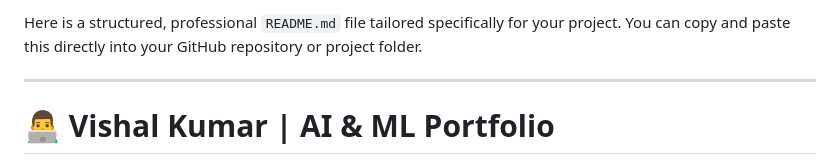
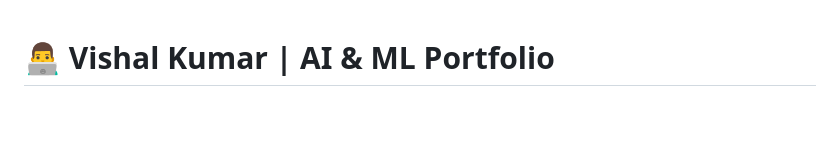
Before and after one commit to vishal-ship-it77/portfolio, a Markdown page: readme.md, the part around the change. Drawn GitHub-style; blank space fills up the shorter version.

Commit message:
readme added

```diff
--- a/readme.md
+++ b/readme.md
@@ -1,7 +1,3 @@
-Here is a structured, professional `README.md` file tailored specifically for your project. You can copy and paste this directly into your GitHub repository or project folder.
-
----
-
 # 👨‍💻 Vishal Kumar | AI & ML Portfolio
 
 A modern, responsive personal portfolio website designed for an AI & Machine Learning engineer. This project features a **Dark Mode** aesthetic with **Glassmorphism** UI elements, built using HTML, JavaScript, and Tailwind CSS.
```
